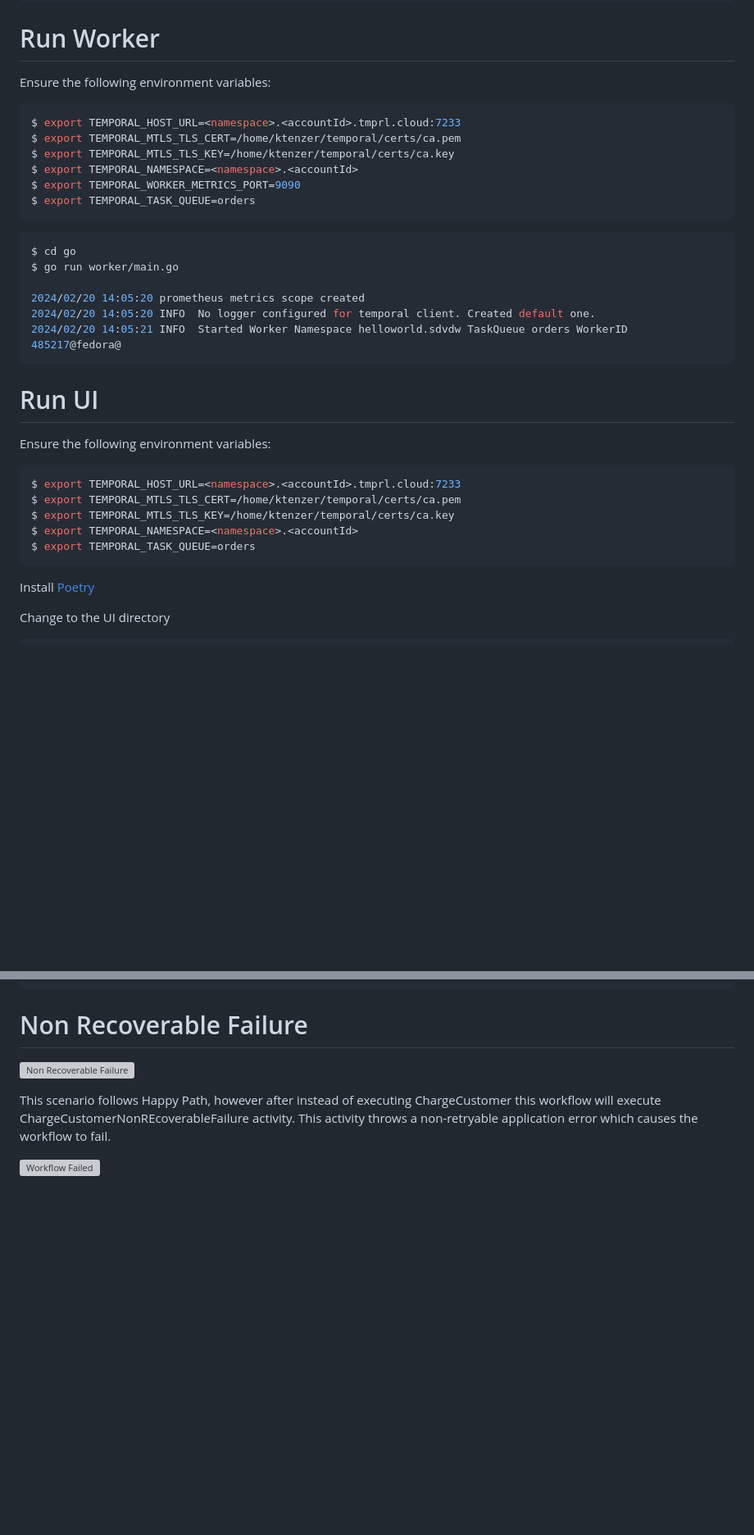
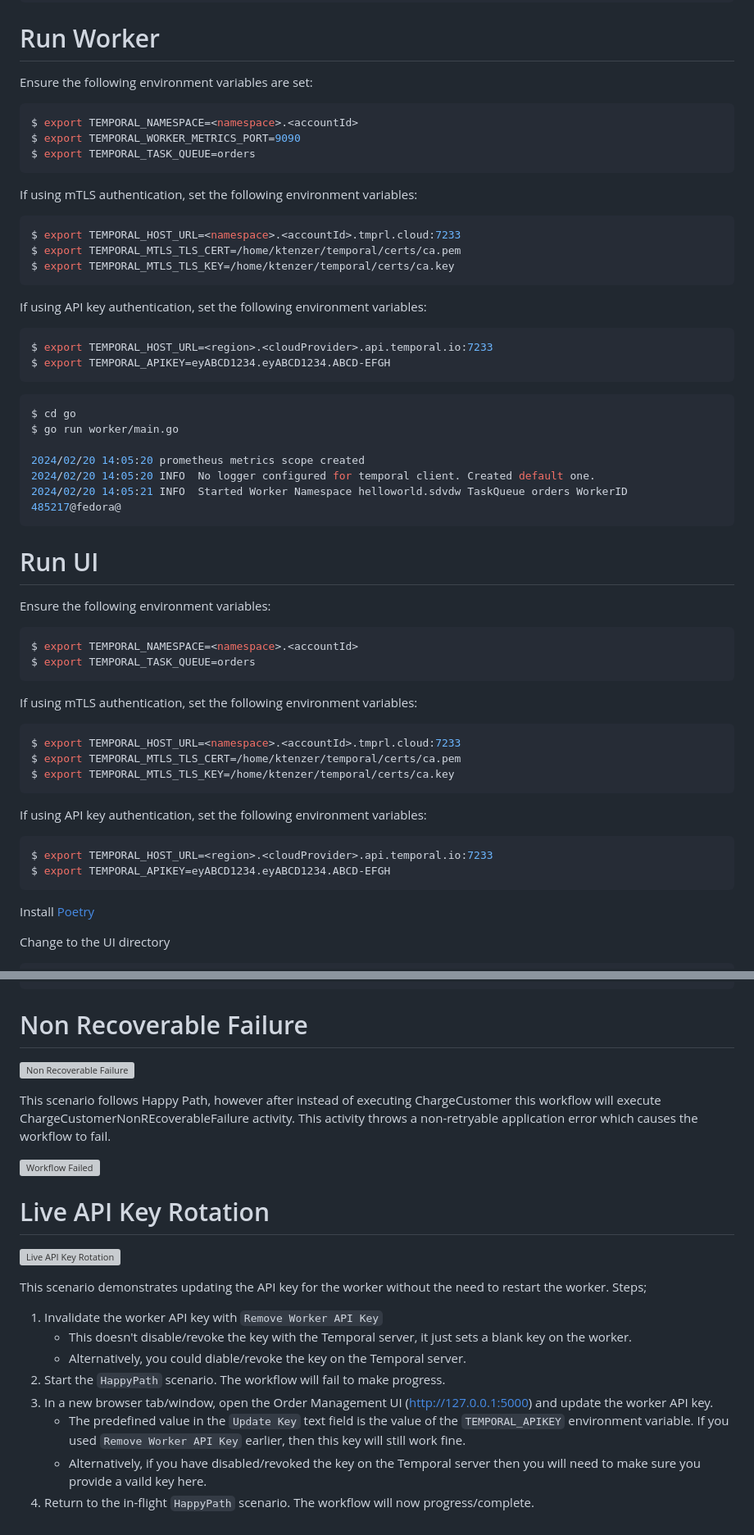
Before and after one commit to temporal-sa/temporal-order-management-demo, a Markdown page: README.md, 2 parts joined by grey strips. Shown: that part at 82% size. GitHub-like rendering; blank space fills up the shorter version; grey boxes are pictures that could not be loaded.

Commit message:
docs: api key scenario

````diff
--- a/README.md
+++ b/README.md
@@ -34,14 +35,24 @@ temporal server start-dev --dynamic-config-value frontend.enableUpdateWorkflowEx
 ```
 
 # Run Worker
-Ensure the following environment variables:
+Ensure the following environment variables are set:
+```bash
+$ export TEMPORAL_NAMESPACE=<namespace>.<accountId>
+$ export TEMPORAL_WORKER_METRICS_PORT=9090
+$ export TEMPORAL_TASK_QUEUE=orders
+```
+
+If using mTLS authentication, set the following environment variables:
 ```bash
 $ export TEMPORAL_HOST_URL=<namespace>.<accountId>.tmprl.cloud:7233
 $ export TEMPORAL_MTLS_TLS_CERT=/home/ktenzer/temporal/certs/ca.pem
 $ export TEMPORAL_MTLS_TLS_KEY=/home/ktenzer/temporal/certs/ca.key
-$ export TEMPORAL_NAMESPACE=<namespace>.<accountId>
-$ export TEMPORAL_WORKER_METRICS_PORT=9090
-$ export TEMPORAL_TASK_QUEUE=orders
+```
+
+If using API key authentication, set the following environment variables:
+```bash
+$ export TEMPORAL_HOST_URL=<region>.<cloudProvider>.api.temporal.io:7233
+$ export TEMPORAL_APIKEY=eyABCD1234.eyABCD1234.ABCD-EFGH
 ```
 
 ```bash
@@ -56,11 +67,21 @@ $ go run worker/main.go
 # Run UI
 Ensure the following environment variables:
 ```bash
+$ export TEMPORAL_NAMESPACE=<namespace>.<accountId>
+$ export TEMPORAL_TASK_QUEUE=orders
+```
+
+If using mTLS authentication, set the following environment variables:
+```bash
 $ export TEMPORAL_HOST_URL=<namespace>.<accountId>.tmprl.cloud:7233
 $ export TEMPORAL_MTLS_TLS_CERT=/home/ktenzer/temporal/certs/ca.pem
 $ export TEMPORAL_MTLS_TLS_KEY=/home/ktenzer/temporal/certs/ca.key
-$ export TEMPORAL_NAMESPACE=<namespace>.<accountId>
-$ export TEMPORAL_TASK_QUEUE=orders
+```
+
+If using API key authentication, set the following environment variables:
+```bash
+$ export TEMPORAL_HOST_URL=<region>.<cloudProvider>.api.temporal.io:7233
+$ export TEMPORAL_APIKEY=eyABCD1234.eyABCD1234.ABCD-EFGH
 ```
 
 Install [Poetry](https://python-poetry.org/)
@@ -178,3 +199,16 @@ Divide(1, 0)
 This scenario follows Happy Path, however after instead of executing ChargeCustomer this workflow will execute ChargeCustomerNonREcoverableFailure activity. This activity throws a non-retryable application error which causes the workflow to fail.
 
 ![Workflow Failed](ui/static/workflow-failed.png)
+
+# Live API Key Rotation
+![Live API Key Rotation](ui/static/api-key-rotation.png)
+
+This scenario demonstrates updating the API key for the worker without the need to restart the worker. Steps;
+1. Invalidate the worker API key with `Remove Worker API Key`
+    - This doesn't disable/revoke the key with the Temporal server, it just sets a blank key on the worker.
+    - Alternatively, you could diable/revoke the key on the Temporal server.
+2. Start the `HappyPath` scenario. The workflow will fail to make progress.
+3. In a new browser tab/window, open the Order Management UI (http://127.0.0.1:5000) and update the worker API key.
+    - The predefined value in the `Update Key` text field is the value of the `TEMPORAL_APIKEY` environment variable. If you used `Remove Worker API Key` earlier, then this key will still work fine.
+    - Alternatively, if you have disabled/revoked the key on the Temporal server then you will need to make sure you provide a vaild key here.
+4. Return to the in-flight `HappyPath` scenario. The workflow will now progress/complete.
````
Also changed, not shown: other parts of README.md (+1 -0 lines).
